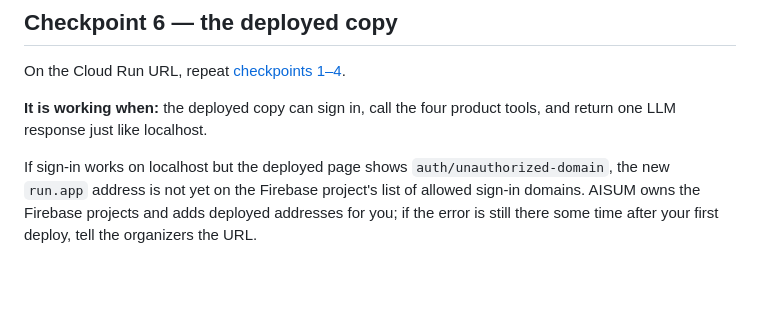
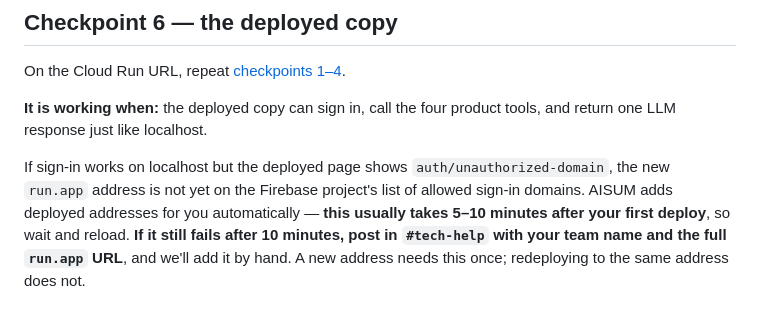
Before and after one commit to piclickAITEST/aisum-hackathon-starter, a Markdown page: docs/deploy.md, the part around the change. Rendered like a GitHub page; blank space fills up the shorter version.

Commit message:
Tell teams when to report a sign-in domain problem

```diff
--- a/docs/deploy.md
+++ b/docs/deploy.md
@@ -103,5 +103,8 @@ return one LLM response just like localhost.
 
 If sign-in works on localhost but the deployed page shows `auth/unauthorized-domain`,
 the new `run.app` address is not yet on the Firebase project's list of allowed sign-in
-domains. AISUM owns the Firebase projects and adds deployed addresses for you; if the
-error is still there some time after your first deploy, tell the organizers the URL.
+domains. AISUM adds deployed addresses for you automatically — **this usually takes
+5–10 minutes after your first deploy**, so wait and reload. **If it still fails after
+10 minutes, post in `#tech-help` with your team name and the full `run.app` URL**, and
+we'll add it by hand. A new address needs this once; redeploying to the same address
+does not.
```
Also changed, not shown: docs/troubleshooting.md (+3 -1 lines).
